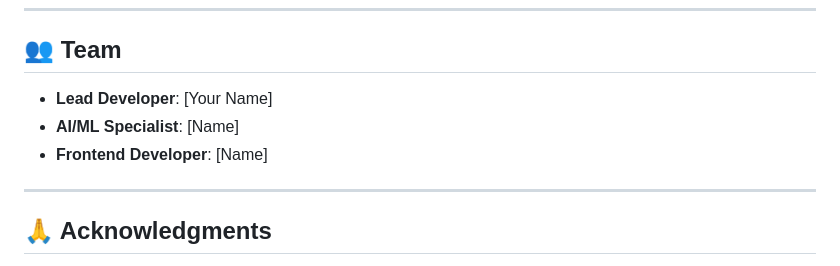
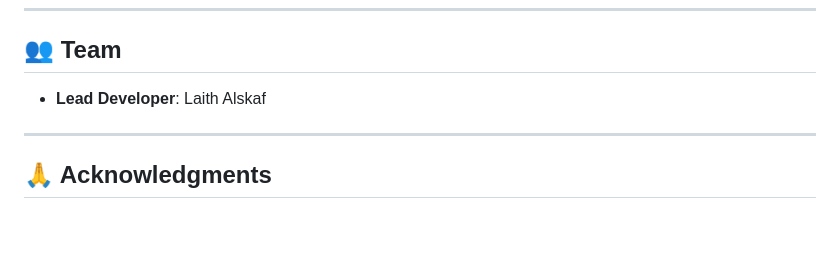
Before and after one commit to laith-alskaf/reputation-guardian, a Markdown page: README.md, the part around the change. GitHub-like rendering; blank space fills up the shorter version.

Commit message:
Update README.md
Signed-off-by: Eng-Laith Alskaf <84410550+laith-alskaf@users.noreply.github.com>

```diff
--- a/README.md
+++ b/README.md
@@ -387,9 +387,8 @@ This project is licensed under the MIT License - see the [LICENSE](LICENSE) file
 
 ## 👥 Team
 
-- **Lead Developer**: [Your Name]
-- **AI/ML Specialist**: [Name]
-- **Frontend Developer**: [Name]
+- **Lead Developer**: Laith Alskaf
+
 
 ---
 
```
